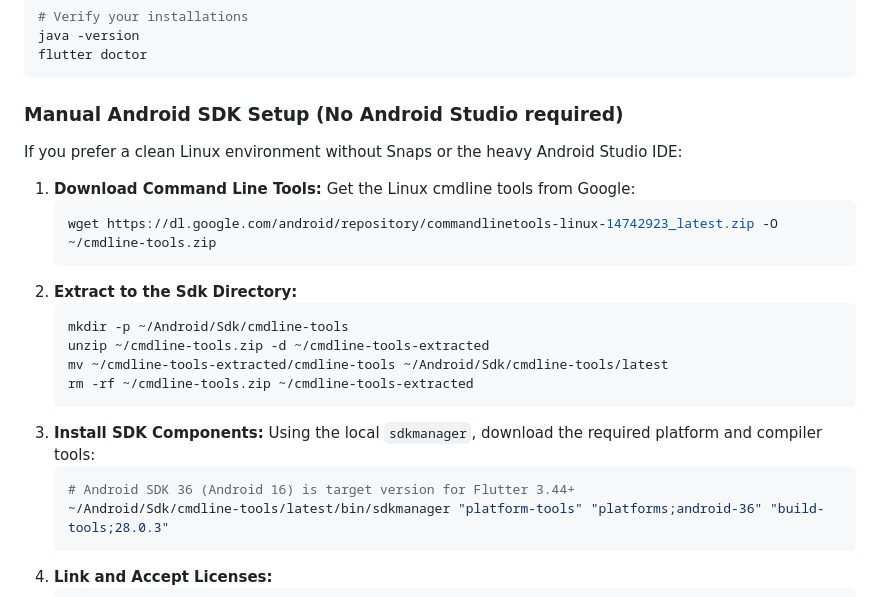
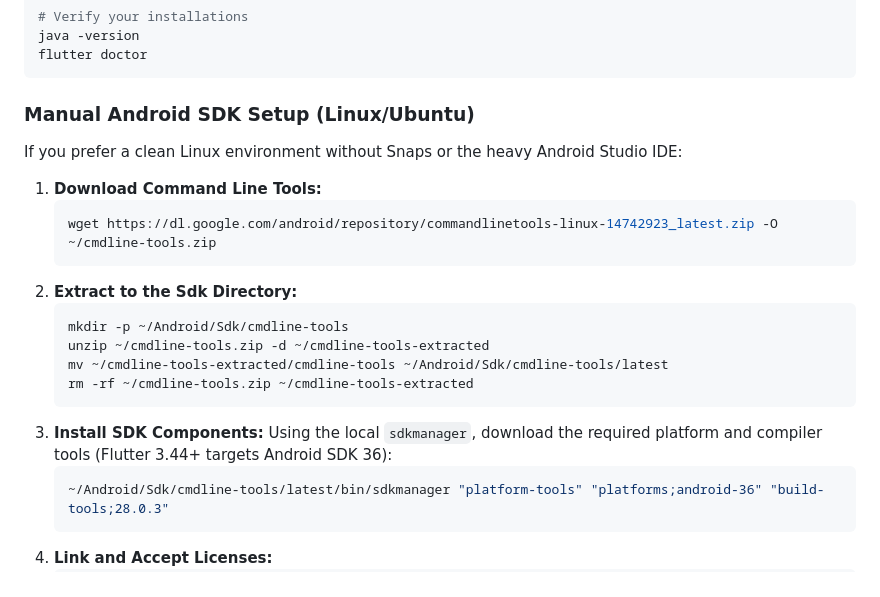
Before and after one commit to Harshajaya13/Hermes, a Markdown page: README.md, the part around one of its changes. Rendered like a GitHub page.

````diff
--- a/README.md
+++ b/README.md
@@ -87,12 +117,11 @@ java -version
 flutter doctor
 ```
 
-### Manual Android SDK Setup (No Android Studio required)
+### Manual Android SDK Setup (Linux/Ubuntu)
 
 If you prefer a clean Linux environment without Snaps or the heavy Android Studio IDE:
 
 1.  **Download Command Line Tools:**
-    Get the Linux cmdline tools from Google:
     ```bash
     wget https://dl.google.com/android/repository/commandlinetools-linux-14742923_latest.zip -O ~/cmdline-tools.zip
     ```
@@ -104,9 +133,8 @@ If you prefer a clean Linux environment without Snaps or the heavy Android Studi
     rm -rf ~/cmdline-tools.zip ~/cmdline-tools-extracted
     ```
 3.  **Install SDK Components:**
-    Using the local `sdkmanager`, download the required platform and compiler tools:
+    Using the local `sdkmanager`, download the required platform and compiler tools (Flutter 3.44+ targets Android SDK 36):
     ```bash
-    # Android SDK 36 (Android 16) is target version for Flutter 3.44+
     ~/Android/Sdk/cmdline-tools/latest/bin/sdkmanager "platform-tools" "platforms;android-36" "build-tools;28.0.3"
     ```
 4.  **Link and Accept Licenses:**
````
Also changed, not shown: other parts of README.md (+40 -10 lines).
